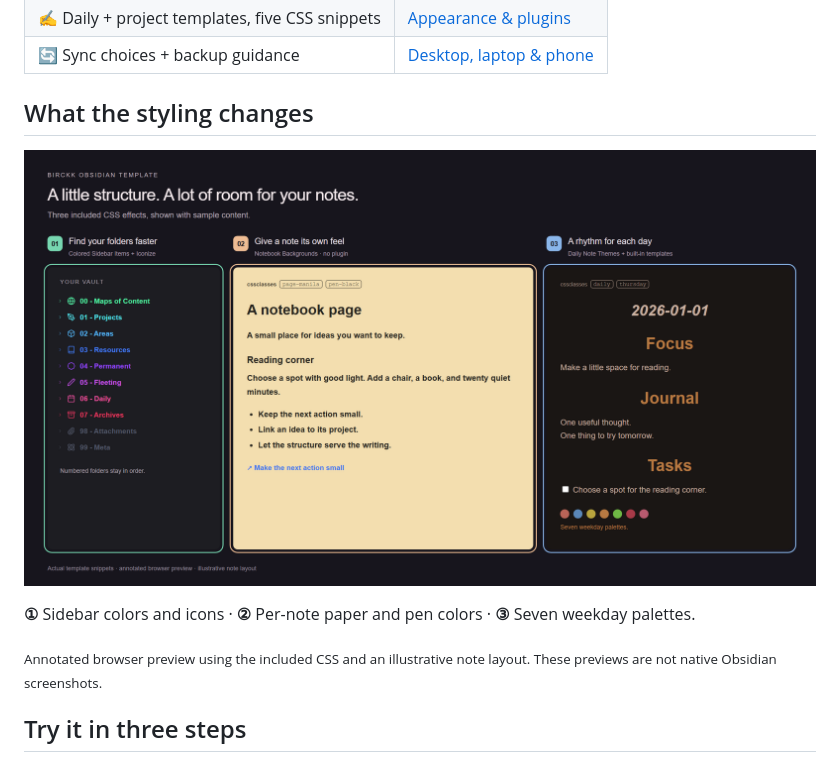
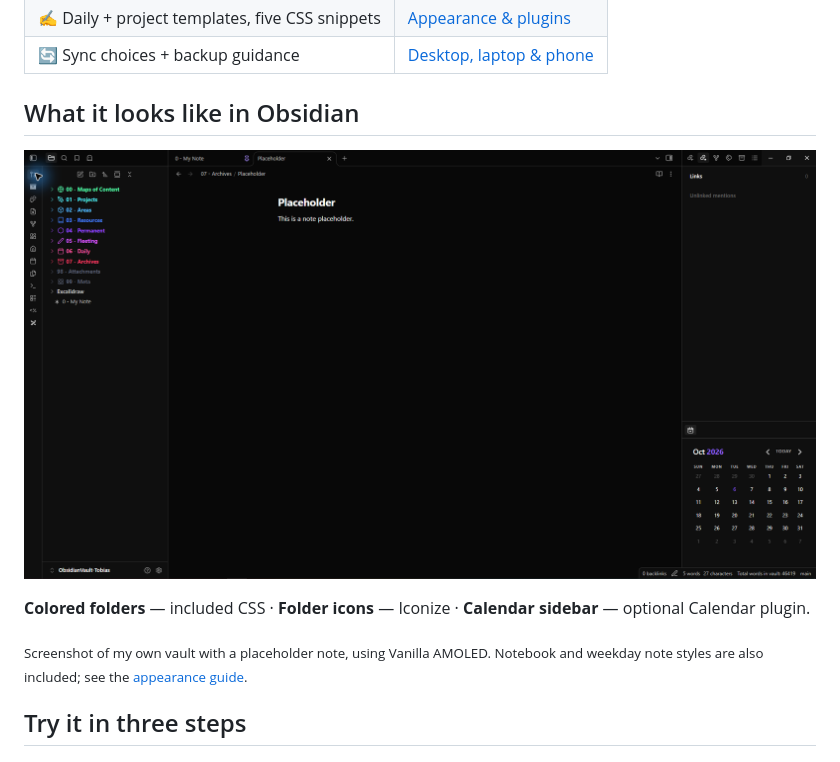
Before and after one commit to Bircck/Birckk-ObsidianTemplate, a Markdown page: README.md, the part around the change. Drawn GitHub-style; pictures changed too: assets/note-styles.png (deleted), assets/obsidian-setup.png (added).

Commit message:
Show actual Obsidian interface instead of styling mockup

```diff
--- a/README.md
+++ b/README.md
@@ -8,13 +8,13 @@
 | ✍️ Daily + project templates, five CSS snippets | [Appearance & plugins](Vault/99%20-%20Meta/Appearance.md) |
 | 🔄 Sync choices + backup guidance | [Desktop, laptop & phone](Vault/99%20-%20Meta/Sync.md) |
 
-## What the styling changes
+## What it looks like in Obsidian
 
-![Three annotated examples: numbered folder colors and icons, a paper-colored notebook note, and a daily note with a weekday palette](assets/note-styles.png)
+![Actual Obsidian window showing colored numbered folders, sidebar icons, a placeholder note, and the Calendar sidebar](assets/obsidian-setup.png)
 
-**①** Sidebar colors and icons · **②** Per-note paper and pen colors · **③** Seven weekday palettes.
+**Colored folders** — included CSS · **Folder icons** — Iconize · **Calendar sidebar** — optional Calendar plugin.
 
-<sub>Annotated browser preview using the included CSS and an illustrative note layout. These previews are not native Obsidian screenshots.</sub>
+<sub>Screenshot of my own vault with a placeholder note, using Vanilla AMOLED. Notebook and weekday note styles are also included; see the [appearance guide](Vault/99%20-%20Meta/Appearance.md).</sub>
 
 ## Try it in three steps
 
```
Also changed, not shown: Vault/99 - Meta/Credits.md (+1 -1 lines).
